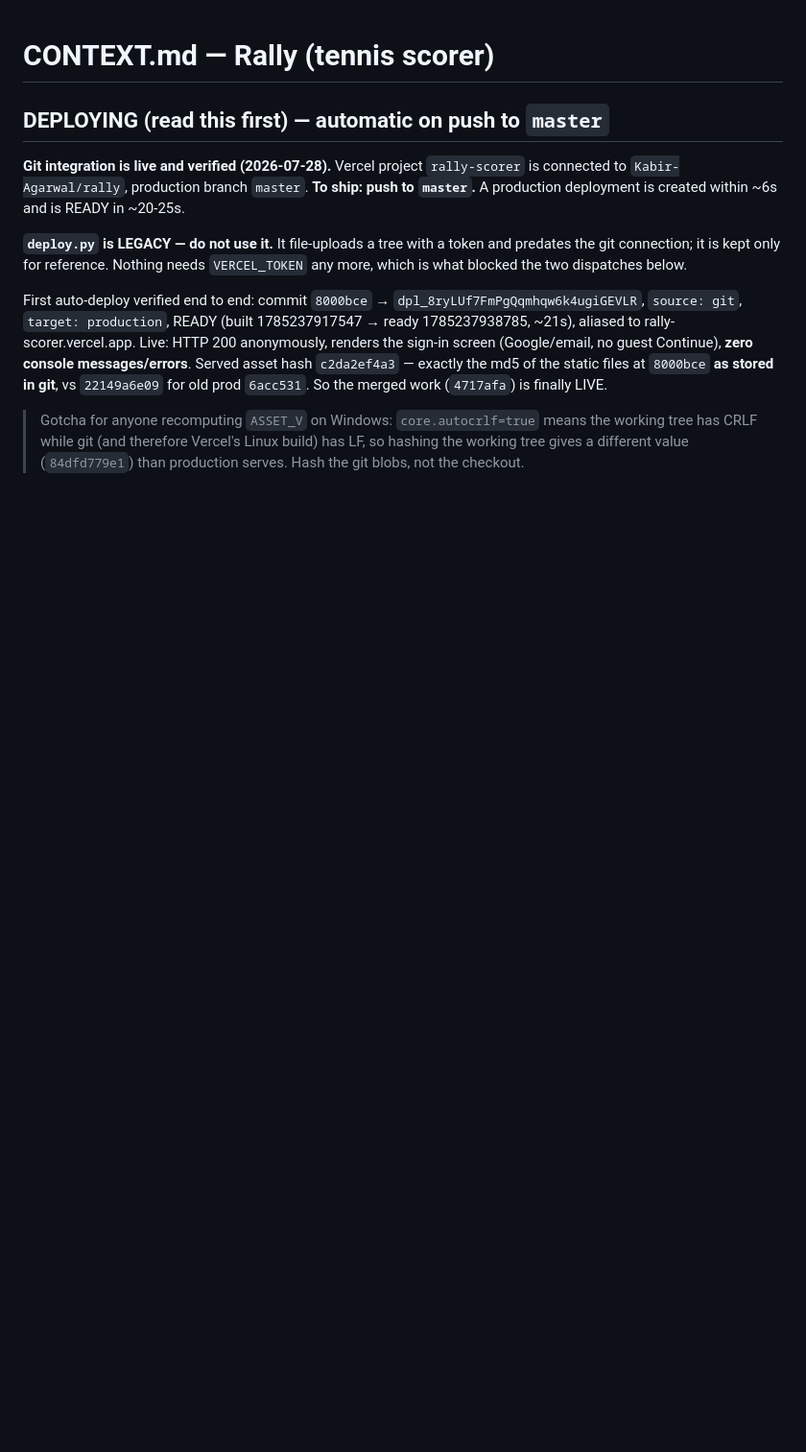
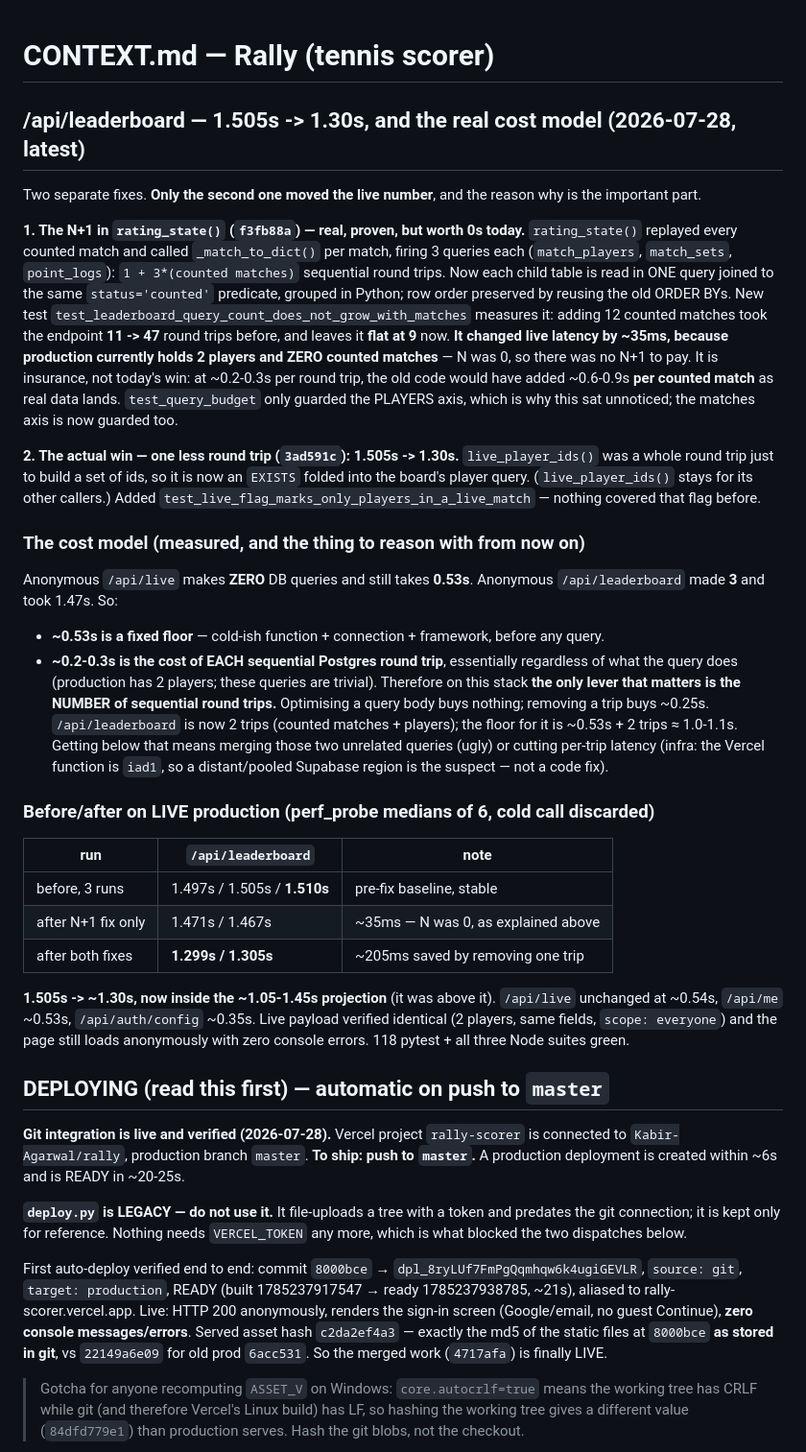
Before and after one commit to Kabir-Agarwal/rally, a Markdown page: CONTEXT.md, the part around the change. Shown at 96% size. Drawn GitHub-style; blank space fills up the shorter version.

Commit message:
docs: record the leaderboard fix, 1.505s -> 1.30s, and the round-trip cost model
The N+1 fix is real but worth ~0s today (prod has 0 counted matches); the live
win came from removing one round trip. Records the measured cost model: ~0.53s
fixed floor, ~0.2-0.3s per sequential Postgres round trip, so trip COUNT is the
only lever that matters on this stack.

Co-Authored-By: Claude Opus 5 (1M context) <noreply@anthropic.com>
Claude-Session: https://claude.ai/code/session_018sCdW3nw3mmoYEUkSYqvai

```diff
--- a/CONTEXT.md
+++ b/CONTEXT.md
@@ -1,4 +1,50 @@
 # CONTEXT.md — Rally (tennis scorer)
+
+## /api/leaderboard — 1.505s -> 1.30s, and the real cost model (2026-07-28, latest)
+Two separate fixes. **Only the second one moved the live number**, and the reason why is the
+important part.
+
+**1. The N+1 in `rating_state()` (`f3fb88a`) — real, proven, but worth 0s today.**
+`rating_state()` replayed every counted match and called `_match_to_dict()` per match, firing 3
+queries each (`match_players`, `match_sets`, `point_logs`): `1 + 3*(counted matches)` sequential
+round trips. Now each child table is read in ONE query joined to the same `status='counted'`
+predicate, grouped in Python; row order preserved by reusing the old ORDER BYs. New test
+`test_leaderboard_query_count_does_not_grow_with_matches` measures it: adding 12 counted matches
+took the endpoint **11 -> 47** round trips before, and leaves it **flat at 9** now.
+**It changed live latency by ~35ms, because production currently holds 2 players and ZERO counted
+matches** — N was 0, so there was no N+1 to pay. It is insurance, not today's win: at ~0.2-0.3s
+per round trip, the old code would have added ~0.6-0.9s **per counted match** as real data lands.
+`test_query_budget` only guarded the PLAYERS axis, which is why this sat unnoticed; the matches
+axis is now guarded too.
+
+**2. The actual win — one less round trip (`3ad591c`): 1.505s -> 1.30s.**
+`live_player_ids()` was a whole round trip just to build a set of ids, so it is now an `EXISTS`
+folded into the board's player query. (`live_player_ids()` stays for its other callers.) Added
+`test_live_flag_marks_only_players_in_a_live_match` — nothing covered that flag before.
+
+### The cost model (measured, and the thing to reason with from now on)
+Anonymous `/api/live` makes **ZERO** DB queries and still takes **0.53s**. Anonymous
+`/api/leaderboard` made **3** and took 1.47s. So:
+* **~0.53s is a fixed floor** — cold-ish function + connection + framework, before any query.
+* **~0.2-0.3s is the cost of EACH sequential Postgres round trip**, essentially regardless of what
+  the query does (production has 2 players; these queries are trivial).
+Therefore on this stack **the only lever that matters is the NUMBER of sequential round trips.**
+Optimising a query body buys nothing; removing a trip buys ~0.25s. `/api/leaderboard` is now 2
+trips (counted matches + players); the floor for it is ~0.53s + 2 trips ≈ 1.0-1.1s. Getting below
+that means merging those two unrelated queries (ugly) or cutting per-trip latency (infra: the
+Vercel function is `iad1`, so a distant/pooled Supabase region is the suspect — not a code fix).
+
+### Before/after on LIVE production (perf_probe medians of 6, cold call discarded)
+| run | `/api/leaderboard` | note |
+|---|---|---|
+| before, 3 runs | 1.497s / 1.505s / **1.510s** | pre-fix baseline, stable |
+| after N+1 fix only | 1.471s / 1.467s | ~35ms — N was 0, as explained above |
+| after both fixes | **1.299s / 1.305s** | ~205ms saved by removing one trip |
+
+**1.505s -> ~1.30s, now inside the ~1.05-1.45s projection** (it was above it). `/api/live`
+unchanged at ~0.54s, `/api/me` ~0.53s, `/api/auth/config` ~0.35s. Live payload verified identical
+(2 players, same fields, `scope: everyone`) and the page still loads anonymously with zero console
+errors. 118 pytest + all three Node suites green.
 
 ## DEPLOYING (read this first) — automatic on push to `master`
 **Git integration is live and verified (2026-07-28).** Vercel project `rally-scorer` is connected
```
